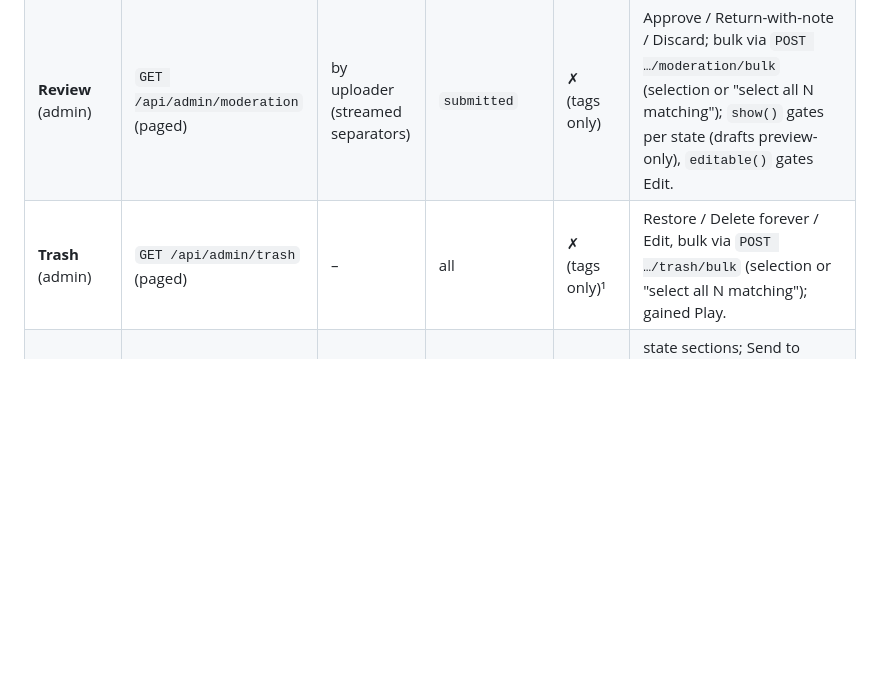
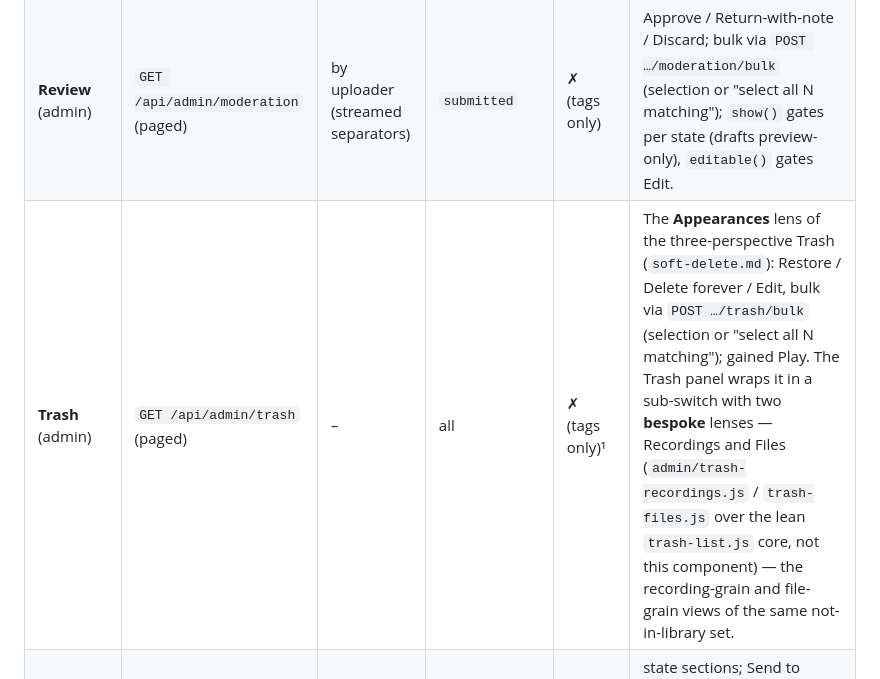
Before and after one commit to KianGreenMoon/madshare, a Markdown page: docs/architecture/file-management-view.md, the part around the change. Rendered like a GitHub page; blank space fills up the shorter version.

```diff
--- a/docs/architecture/file-management-view.md
+++ b/docs/architecture/file-management-view.md
@@ -79,7 +79,7 @@ admin CSS — renders correctly; the admin pages load it too.
 |---|---|---|---|---|---|
 | **All files** (admin) | `GET /api/files` (paged) | – (opt.) | all | ✓ (modal + bulk) | **windowed** flat list (infinite scroll + server **sort dropdown**, incl. Untagged first); access is a **read-only column**, edited in the modals. Bulk Move to Trash + Edit tags… (selection or "select all N matching"). Grouped **By artist / album** via a separate toggle pill (streams in `sort=grouped` order; below). The By-entity drill-down is a separate sub-view (below). **Physical view (recording-tagsets P5):** a `Storage` column (backend chip, removed state, `#recording →` link into `/admin/recordings`) plus a **"Show removed"** toggle (off by default, hidden without a moderation capability) that adds `show_removed=1` — the listing then also carries soft-removed blobs (absorbed / removed renditions, dimmed via `rowClass`), the only surface outside a recording's own card where they are visible. |
 | **Review** (admin) | `GET /api/admin/moderation` (paged) | by uploader (streamed separators) | `submitted` | ✗ (tags only) | Approve / Return-with-note / Discard; bulk via `POST …/moderation/bulk` (selection or "select all N matching"); `show()` gates per state (drafts preview-only), `editable()` gates Edit. |
-| **Trash** (admin) | `GET /api/admin/trash` (paged) | – | all | ✗ (tags only)¹ | Restore / Delete forever / Edit, bulk via `POST …/trash/bulk` (selection or "select all N matching"); gained Play. |
+| **Trash** (admin) | `GET /api/admin/trash` (paged) | – | all | ✗ (tags only)¹ | The **Appearances** lens of the three-perspective Trash (`soft-delete.md`): Restore / Delete forever / Edit, bulk via `POST …/trash/bulk` (selection or "select all N matching"); gained Play. The Trash panel wraps it in a sub-switch with two **bespoke** lenses — Recordings and Files (`admin/trash-recordings.js` / `trash-files.js` over the lean `trash-list.js` core, not this component) — the recording-grain and file-grain views of the same not-in-library set. |
 | **My uploads** (owner, `/upload`) | `GET /api/my/uploads` (paged) | by state (streamed sections) | draft/returned | ✗ (tags only) | state sections; Send to approval / Remove via `POST …/my/uploads/bulk` (selection or "select all N matching"); owner-scoped edit endpoint. |
 
 ¹ **Trash edits tags only.** `UpdateFileMetadata` resolves by hash with no
```
Also changed, not shown: .issues/open-issues.md (+1 -1 lines), docs/architecture/recording-tagsets.md (+13 -9 lines).
